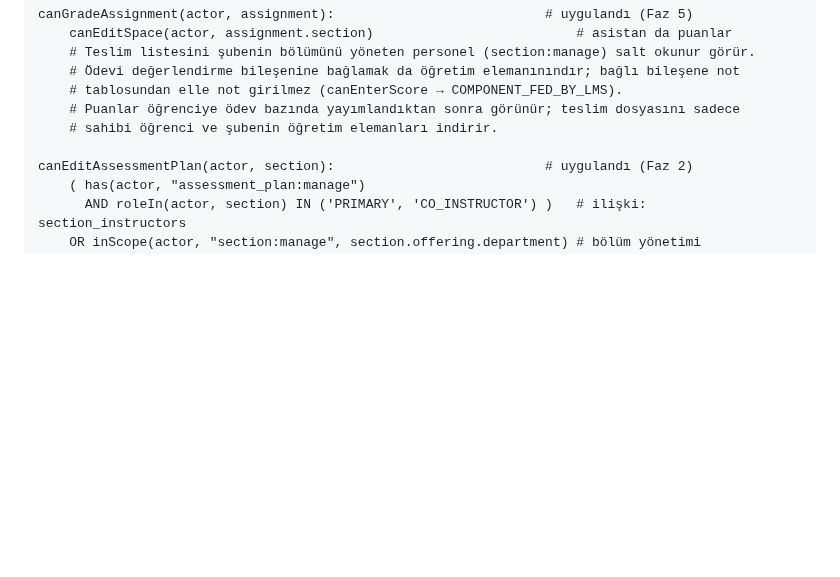
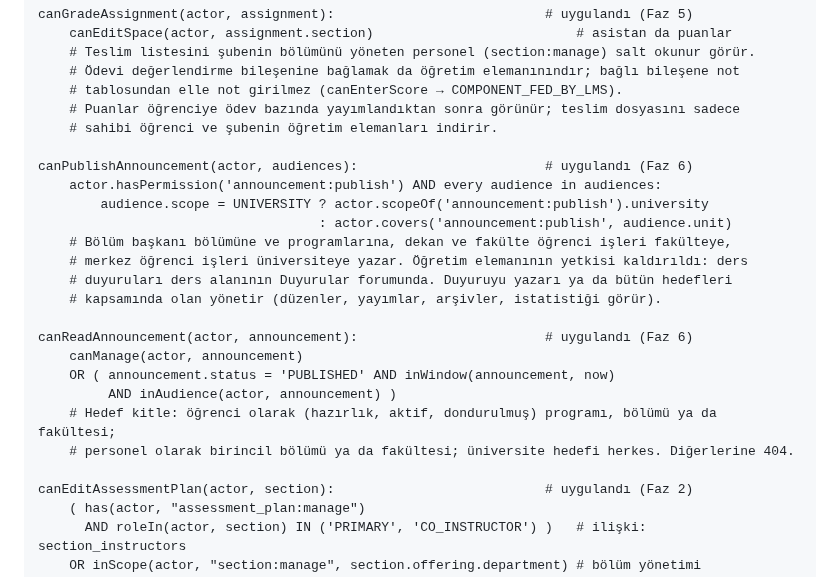
Before and after one commit to CAPELLAX02/agora, a Markdown page: docs/mimari/03-kimlik-dogrulama-ve-yetkilendirme.md, the part around one of its changes. GitHub-like rendering; blank space fills up the shorter version.

Commit message:
Dokümanlar: duyuru politikası ve tabloları; yol haritasında kurumsal duyurular işaretlendi

```diff
--- a/docs/mimari/03-kimlik-dogrulama-ve-yetkilendirme.md
+++ b/docs/mimari/03-kimlik-dogrulama-ve-yetkilendirme.md
@@ -349,6 +349,22 @@ canGradeAssignment(actor, assignment):                           # uygulandı (F
     # Puanlar öğrenciye ödev bazında yayımlandıktan sonra görünür; teslim dosyasını sadece
     # sahibi öğrenci ve şubenin öğretim elemanları indirir.
 
+canPublishAnnouncement(actor, audiences):                        # uygulandı (Faz 6)
+    actor.hasPermission('announcement:publish') AND every audience in audiences:
+        audience.scope = UNIVERSITY ? actor.scopeOf('announcement:publish').university
+                                    : actor.covers('announcement:publish', audience.unit)
+    # Bölüm başkanı bölümüne ve programlarına, dekan ve fakülte öğrenci işleri fakülteye,
+    # merkez öğrenci işleri üniversiteye yazar. Öğretim elemanının yetkisi kaldırıldı: ders
+    # duyuruları ders alanının Duyurular forumunda. Duyuruyu yazarı ya da bütün hedefleri
+    # kapsamında olan yönetir (düzenler, yayımlar, arşivler, istatistiği görür).
+
+canReadAnnouncement(actor, announcement):                        # uygulandı (Faz 6)
+    canManage(actor, announcement)
+    OR ( announcement.status = 'PUBLISHED' AND inWindow(announcement, now)
+         AND inAudience(actor, announcement) )
+    # Hedef kitle: öğrenci olarak (hazırlık, aktif, dondurulmuş) programı, bölümü ya da fakültesi;
+    # personel olarak birincil bölümü ya da fakültesi; üniversite hedefi herkes. Diğerlerine 404.
+
 canEditAssessmentPlan(actor, section):                           # uygulandı (Faz 2)
     ( has(actor, "assessment_plan:manage")
       AND roleIn(actor, section) IN ('PRIMARY', 'CO_INSTRUCTOR') )   # ilişki: section_instructors
```
Also changed, not shown: other parts of docs/mimari/03-kimlik-dogrulama-ve-yetkilendirme.md (+1 -1 lines), docs/mimari/04-veri-modeli-oltp.md (+3 -3 lines), docs/mimari/07-yol-haritasi.md (+1 -1 lines).
